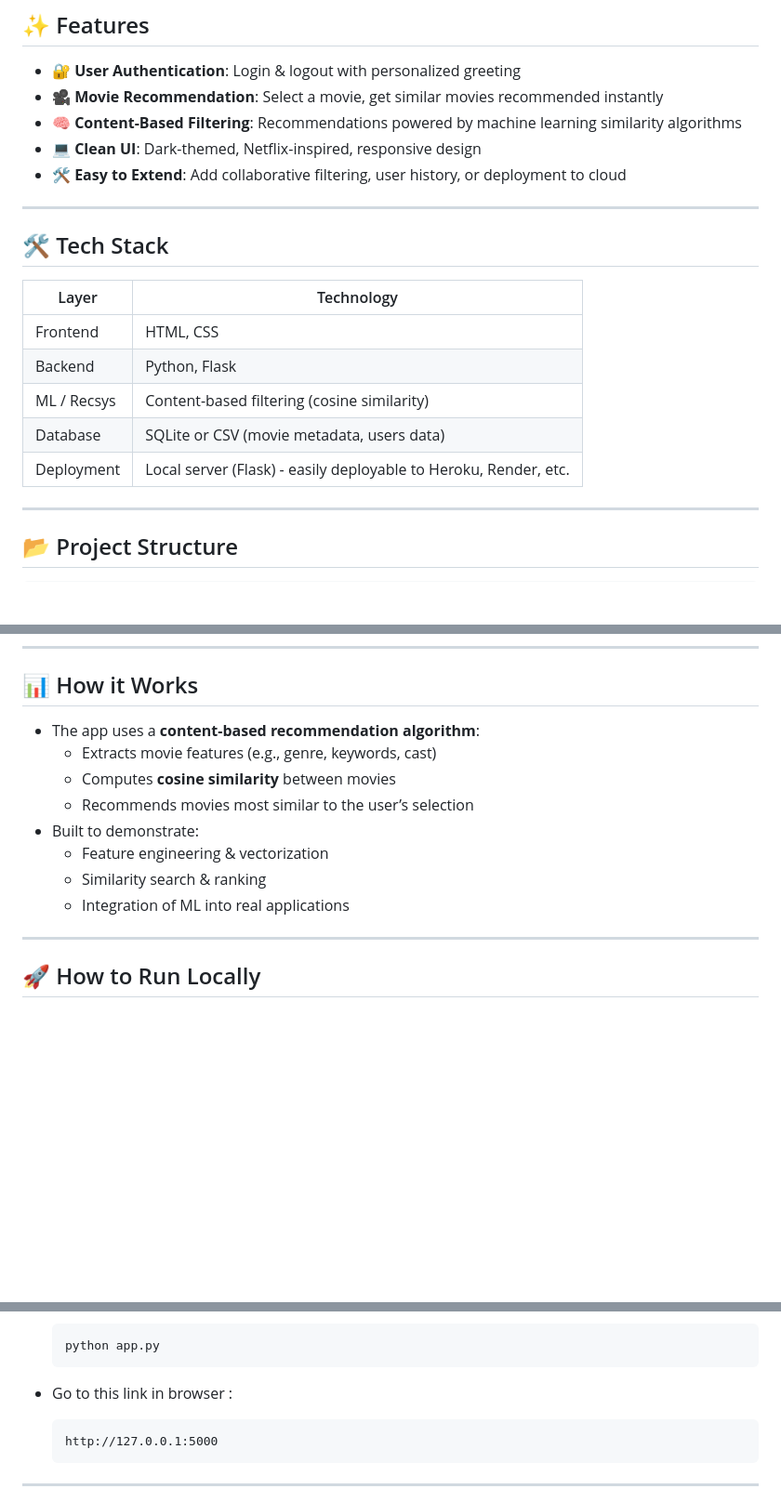
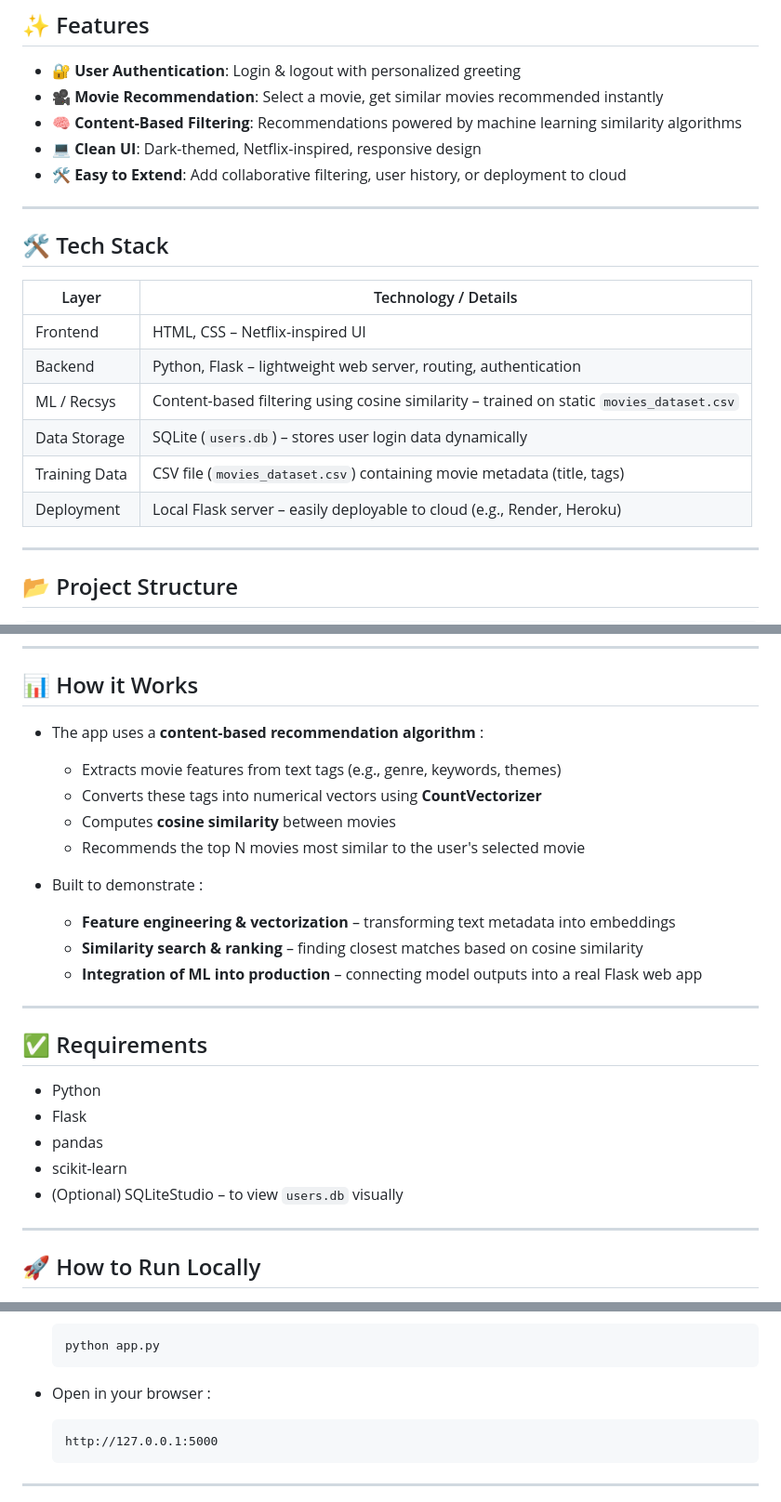
Before and after one commit to Avik-Das-567/Netflix-Style-Movie-Recommender, a Markdown page: README.md, 3 parts joined by grey strips. Shown: that part at 93% size. Drawn GitHub-style; blank space fills up the shorter version.

````diff
--- a/README.md
+++ b/README.md
@@ -13,15 +13,15 @@ This project demonstrates how machine learning and data science can be applied t
 - 🛠 **Easy to Extend**: Add collaborative filtering, user history, or deployment to cloud
 
 ---
-
 ## 🛠 Tech Stack
-| Layer       | Technology                          |
-| ----------  | -----------------------------------  |
-| Frontend    | HTML, CSS     |
-| Backend     | Python, Flask                       |
-| ML / Recsys | Content-based filtering (cosine similarity) |
-| Database    | SQLite or CSV (movie metadata, users data) |
-| Deployment  | Local server (Flask) - easily deployable to Heroku, Render, etc. |
+| Layer         | Technology / Details                                                                 |
+|-------------- | ------------------------------------------------------------------------------------ |
+| Frontend      | HTML, CSS – Netflix-inspired UI                                                      |
+| Backend       | Python, Flask – lightweight web server, routing, authentication                      |
+| ML / Recsys   | Content-based filtering using cosine similarity – trained on static `movies_dataset.csv` |
+| Data Storage  | SQLite (`users.db`) – stores user login data dynamically                             |
+| Training Data | CSV file (`movies_dataset.csv`) containing movie metadata (title, tags)              |
+| Deployment    | Local Flask server – easily deployable to cloud (e.g., Render, Heroku)                |
 
 ---
 
@@ -49,14 +49,24 @@ Netflix-App/
 ```
 ---
 ## 📊 How it Works
-- The app uses a **content-based recommendation algorithm**:
-  - Extracts movie features (e.g., genre, keywords, cast)
+- The app uses a **content-based recommendation algorithm** :
+  - Extracts movie features from text tags (e.g., genre, keywords, themes)
+  - Converts these tags into numerical vectors using **CountVectorizer**
   - Computes **cosine similarity** between movies
-  - Recommends movies most similar to the user’s selection
-- Built to demonstrate:
-  - Feature engineering & vectorization
-  - Similarity search & ranking
-  - Integration of ML into real applications
+  - Recommends the top N movies most similar to the user's selected movie
+
+- Built to demonstrate :
+  - **Feature engineering & vectorization** – transforming text metadata into embeddings
+  - **Similarity search & ranking** – finding closest matches based on cosine similarity
+  - **Integration of ML into production** – connecting model outputs into a real Flask web app
+
+---
+## ✅ Requirements
+- Python
+- Flask
+- pandas
+- scikit-learn
+- (Optional) SQLiteStudio – to view `users.db` visually
 
 ---
 ## 🚀 How to Run Locally
@@ -94,7 +104,7 @@ Netflix-App/
   ```
   python app.py
   ```
-- Go to this link in browser :
+- Open in your browser :
   ```
   http://127.0.0.1:5000
   ```
````
